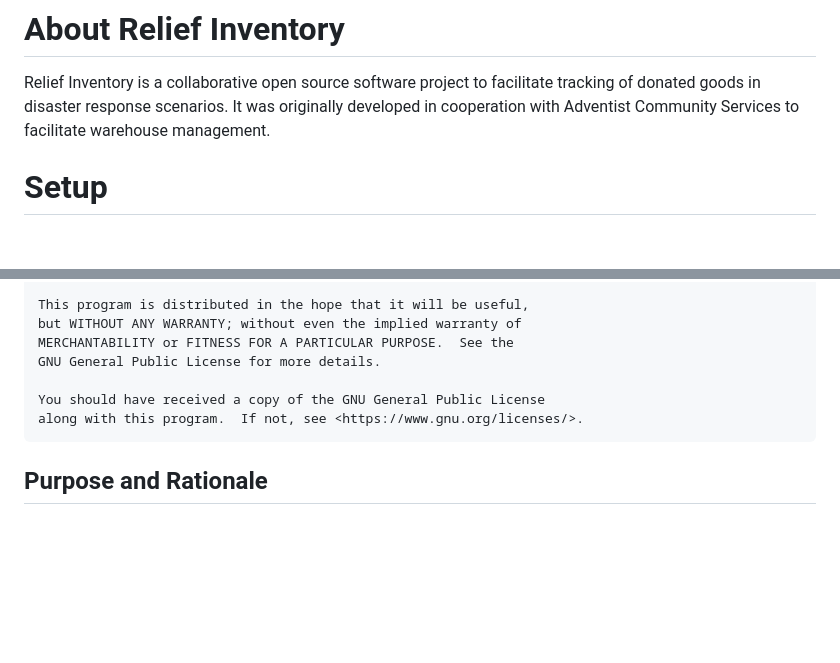
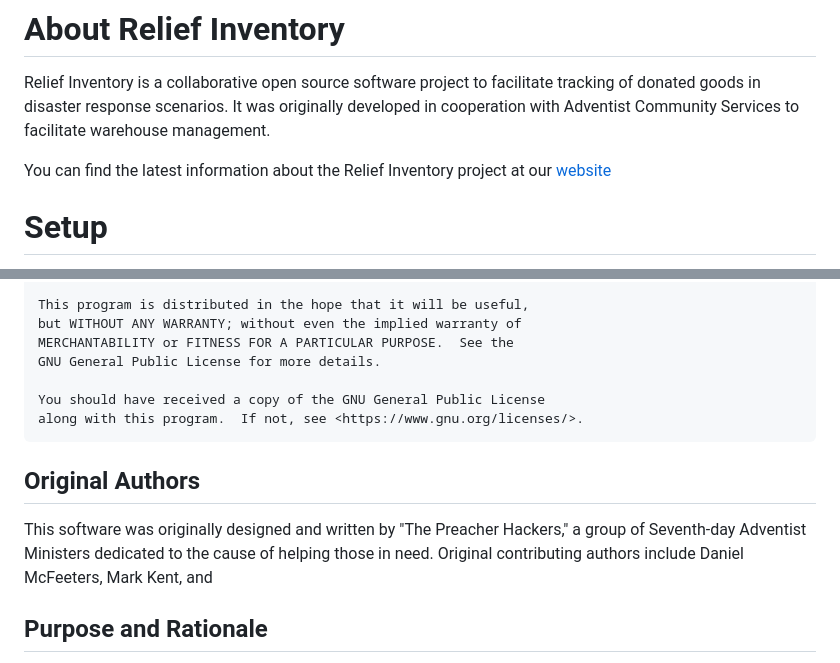
Before and after one commit to fiforms/reliefinventory, a Markdown page: README.md, 2 parts joined by grey strips. GitHub-like rendering; blank space fills up the shorter version.

Commit message:
Added Website Link to README

```diff
--- a/README.md
+++ b/README.md
@@ -2,6 +2,8 @@
 
 Relief Inventory is a collaborative open source software project to facilitate tracking of donated goods in disaster response scenarios.
 It was originally developed in cooperation with Adventist Community Services to facilitate warehouse management.
+
+You can find the latest information about the Relief Inventory project at our [website](https://reliefinventory.fiforms.net)
 
 # Setup
 
@@ -90,6 +92,9 @@ A helpful graphical tool for working directly with the MySQL Database is MySQL W
     You should have received a copy of the GNU General Public License
     along with this program.  If not, see <https://www.gnu.org/licenses/>.
 
+## Original Authors
+This software was originally designed and written by "The Preacher Hackers," a group of Seventh-day Adventist Ministers dedicated to the cause of helping those in need. Original contributing authors include Daniel McFeeters, Mark Kent, and
+
 ## Purpose and Rationale
 The **Relief Inventory** project is an open-source software system designed to facilitate the management of donated goods in disaster relief efforts. It allows organizations to efficiently track, store, and distribute donated items to those in need. The goal of this project is to provide a **transparent, accessible, and collaborative** solution that enhances humanitarian aid operations.
 
```
